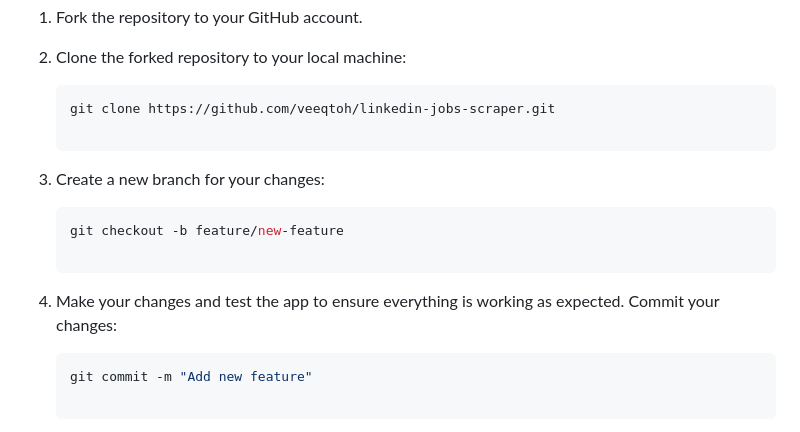
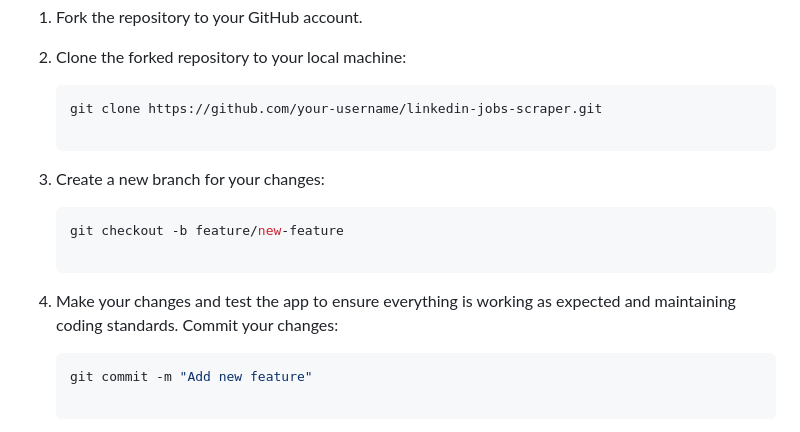
Before and after one commit to veeqtoh/linkedin-jobs-scraper, a Markdown page: README.md, the part around the change. GitHub-like rendering.

````diff
--- a/README.md
+++ b/README.md
@@ -49,14 +49,14 @@ Thank you for considering contributing to the LinkedIn Job Scraper Flask App! Wh
 2. Clone the forked repository to your local machine:
 
    ```sh
-   git clone https://github.com/veeqtoh/linkedin-jobs-scraper.git
+   git clone https://github.com/your-username/linkedin-jobs-scraper.git
 
 3. Create a new branch for your changes:
 
    ```sh
    git checkout -b feature/new-feature
 
-4. Make your changes and test the app to ensure everything is working as expected. Commit your changes:
+4. Make your changes and test the app to ensure everything is working as expected and maintaining coding standards. Commit your changes:
 
    ```sh
    git commit -m "Add new feature"
````
